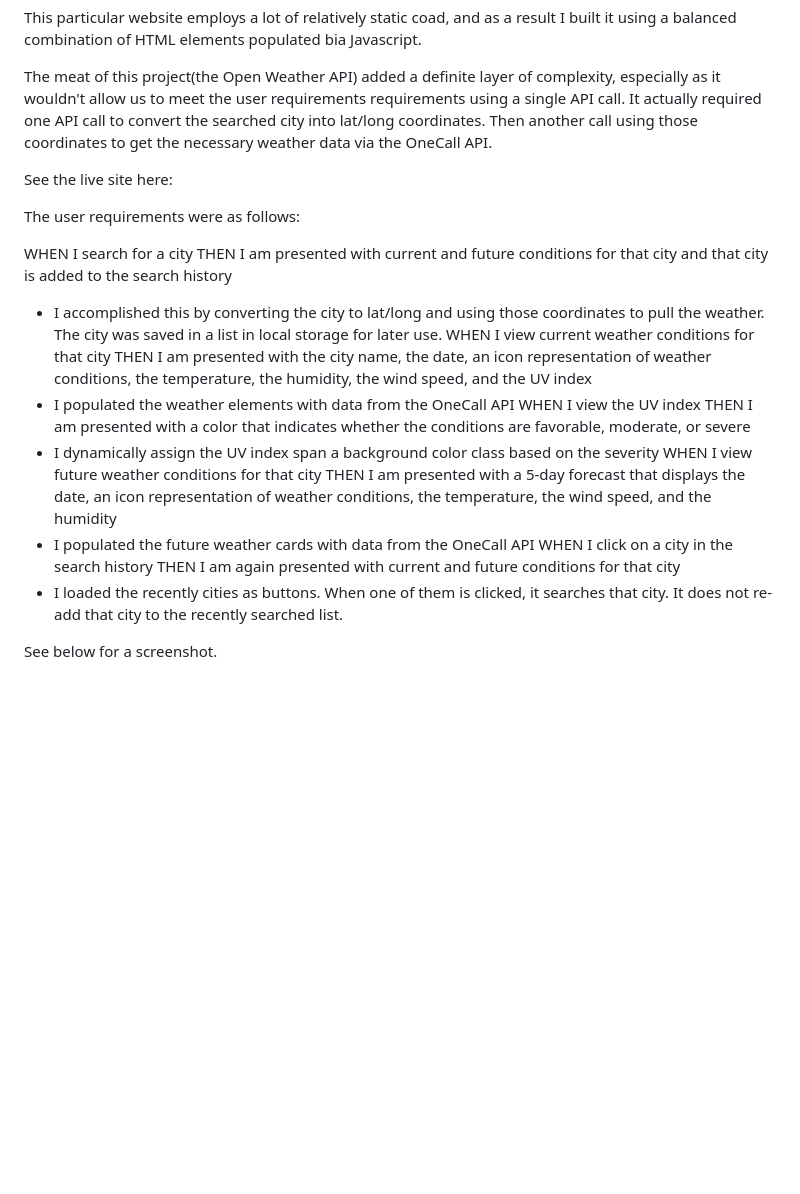
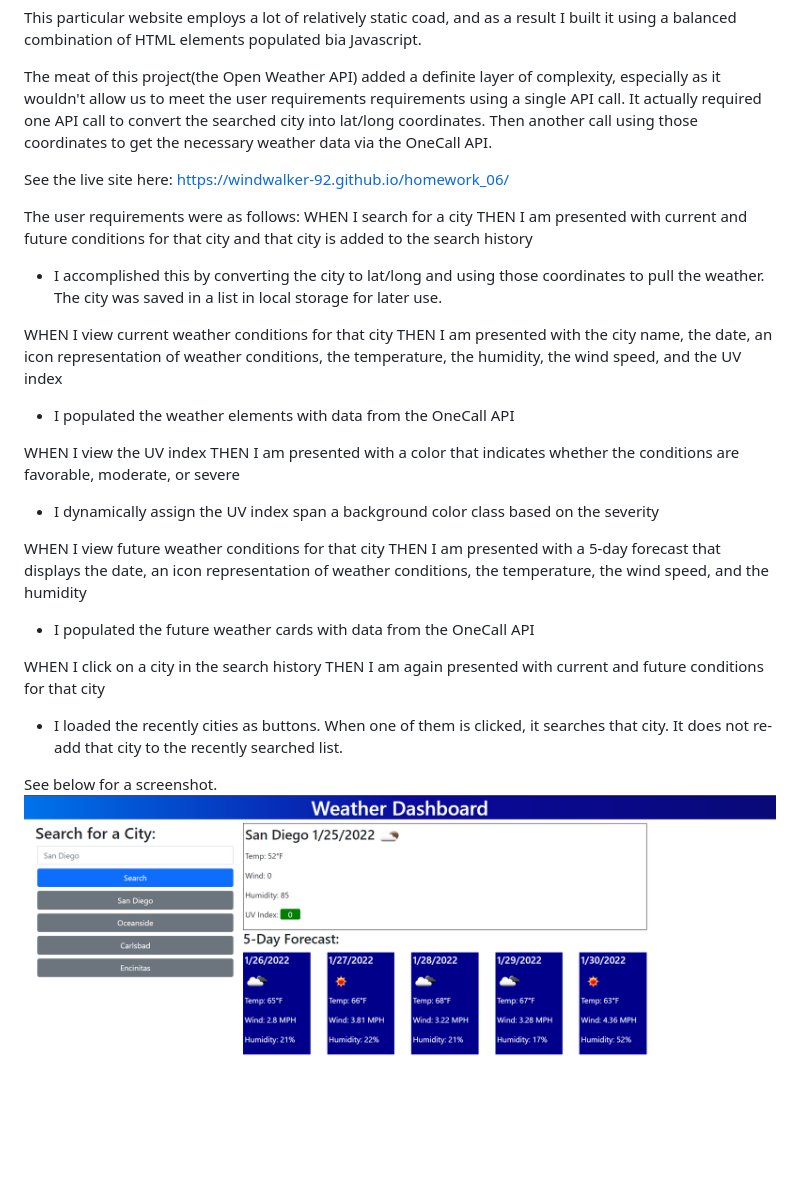
Before and after one commit to SlaterMcArdle/Weather_Dashboard, a Markdown page: README.md, the part around the change. Drawn GitHub-style; pictures changed too: assets/Screenshot_01.png (added); blank space fills up the shorter version.

Commit message:
Updated readme, added a screenshot, added comments to JS

```diff
--- a/README.md
+++ b/README.md
@@ -7,24 +7,28 @@ This particular website employs a lot of relatively static coad, and as a result
 
 The meat of this project(the Open Weather API) added a definite layer of complexity, especially as it wouldn't allow us to meet the user requirements requirements using a single API call. It actually required one API call to convert the searched city into lat/long coordinates. Then another call using those coordinates to get the necessary weather data via the OneCall API.
 
-See the live site here:
+See the live site here: https://windwalker-92.github.io/homework_06/
 
 The user requirements were as follows:
-
 WHEN I search for a city
 THEN I am presented with current and future conditions for that city and that city is added to the search history
  - I accomplished this by converting the city to lat/long and using those coordinates to pull the weather. The city was saved in a list in local storage for later use.
+
 WHEN I view current weather conditions for that city
 THEN I am presented with the city name, the date, an icon representation of weather conditions, the temperature, the humidity, the wind speed, and the UV index
  - I populated the weather elements with data from the OneCall API
+
 WHEN I view the UV index
 THEN I am presented with a color that indicates whether the conditions are favorable, moderate, or severe
  - I dynamically assign the UV index span a background color class based on the severity
+
 WHEN I view future weather conditions for that city
 THEN I am presented with a 5-day forecast that displays the date, an icon representation of weather conditions, the temperature, the wind speed, and the humidity
  - I populated the future weather cards with data from the OneCall API
+
 WHEN I click on a city in the search history
 THEN I am again presented with current and future conditions for that city
  - I loaded the recently cities as buttons. When one of them is clicked, it searches that city. It does not re-add that city to the recently searched list.
 
  See below for a screenshot.
+ ![ScreenShot](./assets/Screenshot_01.png)
```
Also changed, not shown: 1 other file.
